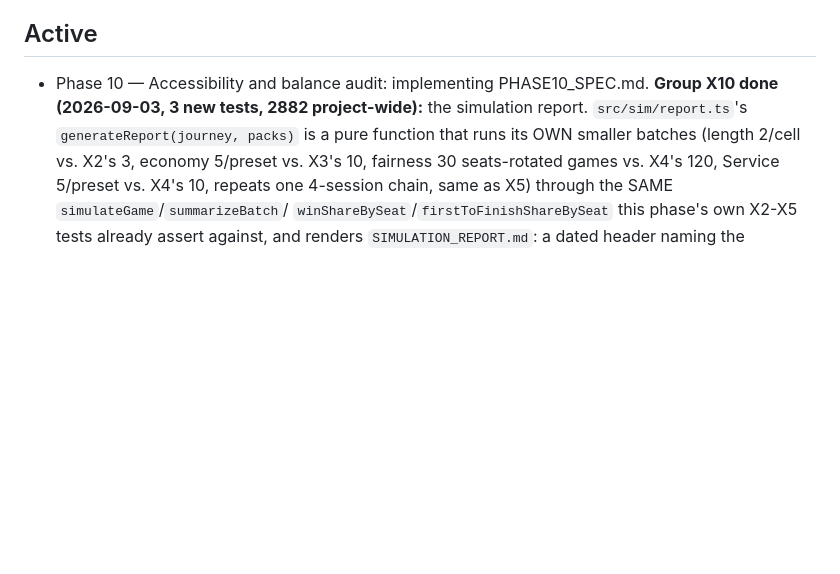
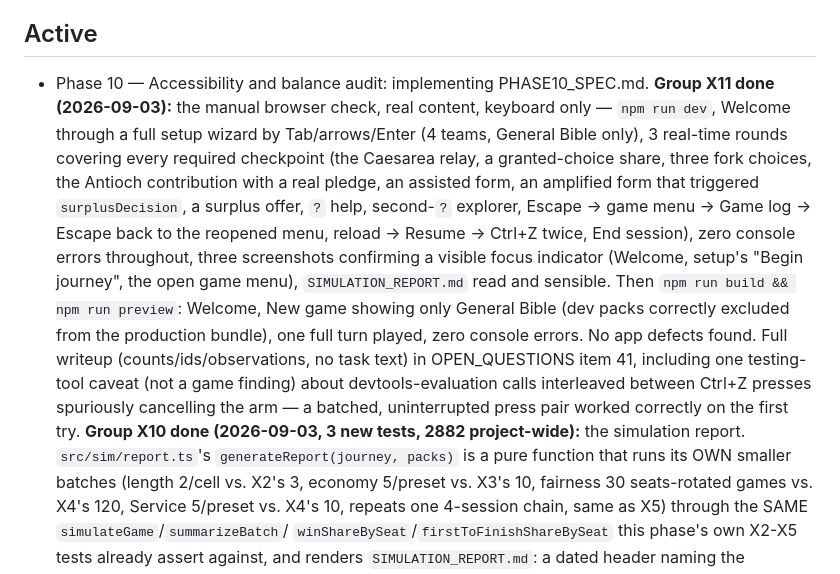
Before and after one commit to 1EyeBiney/ancient_paths, a Markdown page: IMPLEMENTATION_STATUS.md, the part around the change. GitHub-like rendering; blank space fills up the shorter version.

```diff
--- a/IMPLEMENTATION_STATUS.md
+++ b/IMPLEMENTATION_STATUS.md
@@ -450,6 +450,25 @@ Tracks the design doc §34 phases. Updated 2026-09-03.
 ## Active
 
 - Phase 10 — Accessibility and balance audit: implementing PHASE10_SPEC.md.
+  **Group X11 done (2026-09-03):** the manual browser check, real content,
+  keyboard only — `npm run dev`, Welcome through a full setup wizard by
+  Tab/arrows/Enter (4 teams, General Bible only), 3 real-time rounds
+  covering every required checkpoint (the Caesarea relay, a granted-choice
+  share, three fork choices, the Antioch contribution with a real pledge,
+  an assisted form, an amplified form that triggered `surplusDecision`, a
+  surplus offer, `?` help, second-`?` explorer, Escape → game menu → Game
+  log → Escape back to the reopened menu, reload → Resume → Ctrl+Z twice,
+  End session), zero console errors throughout, three screenshots
+  confirming a visible focus indicator (Welcome, setup's "Begin journey",
+  the open game menu), `SIMULATION_REPORT.md` read and sensible. Then
+  `npm run build && npm run preview`: Welcome, New game showing only
+  General Bible (dev packs correctly excluded from the production
+  bundle), one full turn played, zero console errors. No app defects
+  found. Full writeup (counts/ids/observations, no task text) in
+  OPEN_QUESTIONS item 41, including one testing-tool caveat (not a game
+  finding) about devtools-evaluation calls interleaved between Ctrl+Z
+  presses spuriously cancelling the arm — a batched, uninterrupted press
+  pair worked correctly on the first try.
   **Group X10 done (2026-09-03, 3 new tests, 2882 project-wide):** the
   simulation report. `src/sim/report.ts`'s `generateReport(journey, packs)`
   is a pure function that runs its OWN smaller batches (length 2/cell vs.
```
Also changed, not shown: OPEN_QUESTIONS.md (+44 -0 lines).
